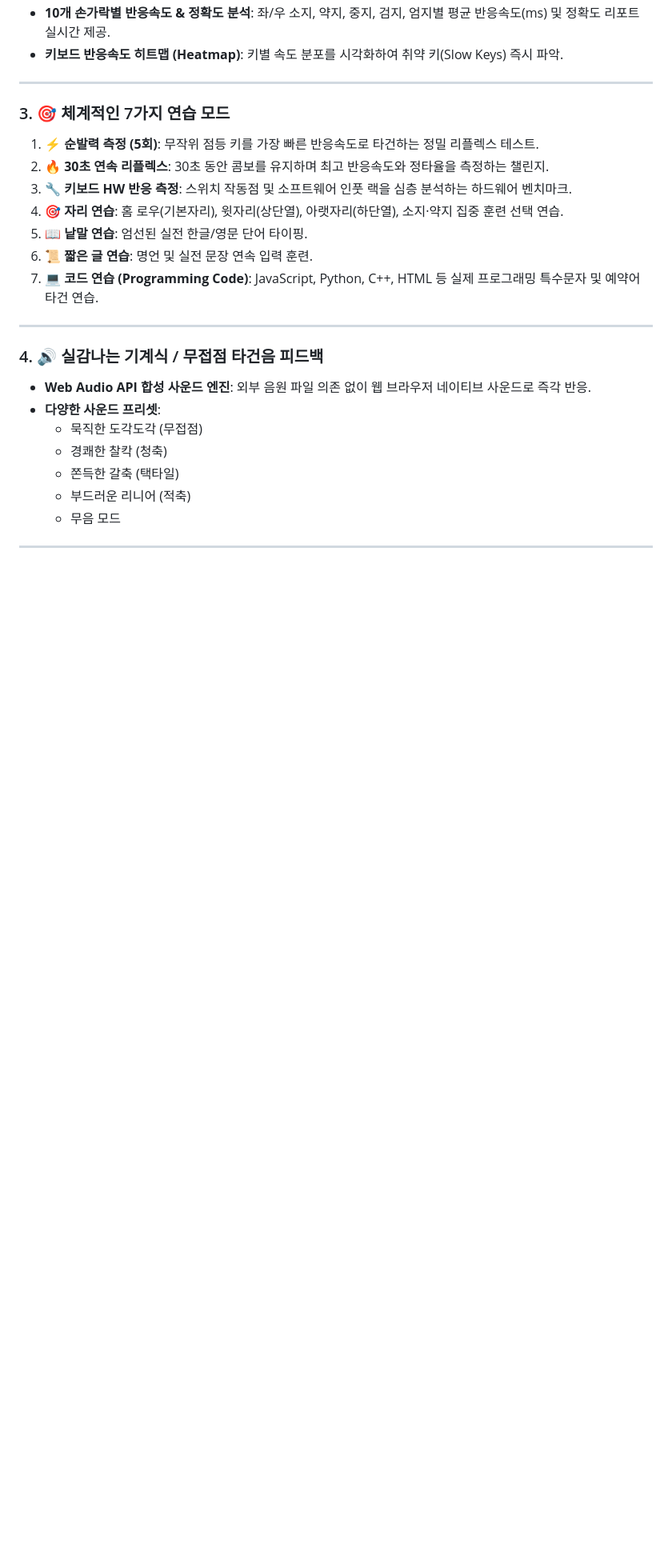
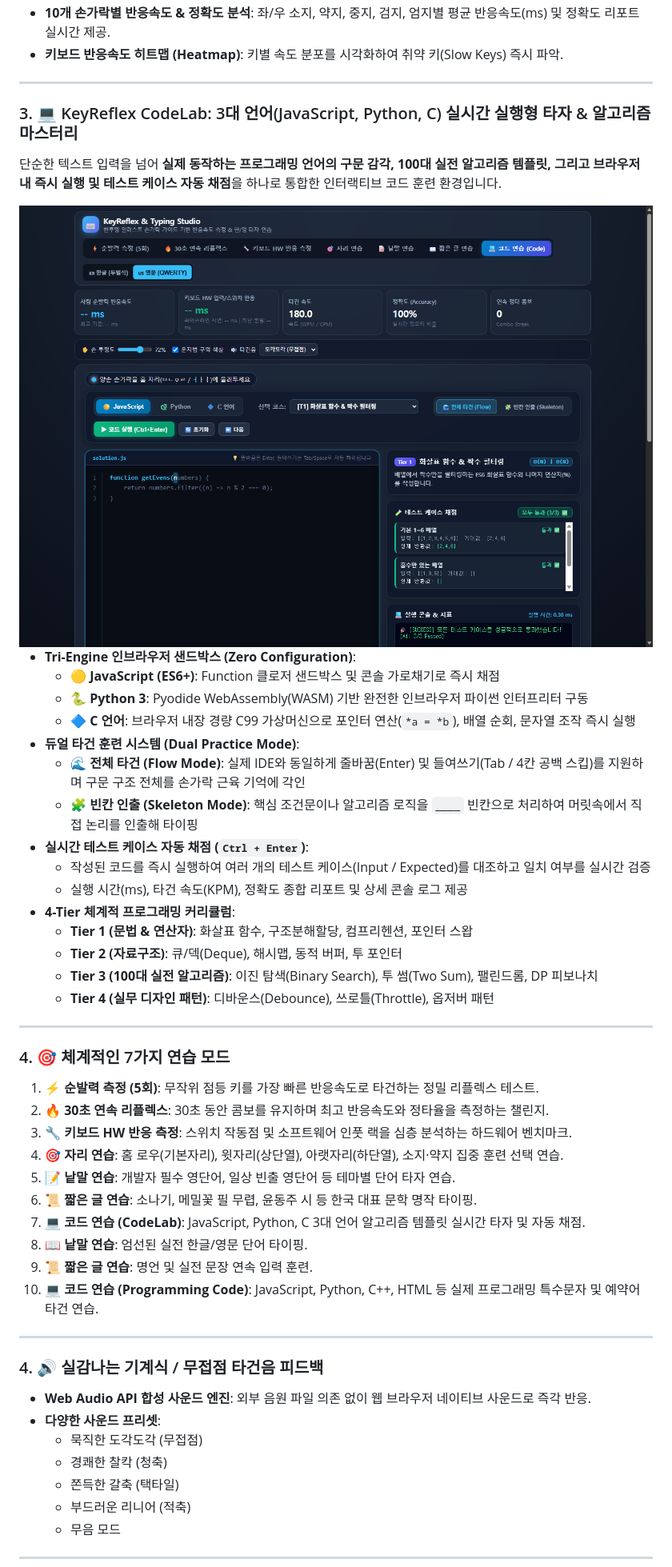
Before and after one commit to ManofKimchi08/keyreflex-studio, a Markdown page: README.md, the part around one of its changes. Shown at 80% size. Rendered like a GitHub page; pictures changed too: docs/images/codelab_main.png (added); blank space fills up the shorter version.

Commit message:
docs: Update README and screenshots for CodeLab v1.1.0 release

```diff
--- a/README.md
+++ b/README.md
@@ -38,11 +38,39 @@
 
 ---
 
-### 3. 🎯 체계적인 7가지 연습 모드
+### 3. 💻 KeyReflex CodeLab: 3대 언어(JavaScript, Python, C) 실시간 실행형 타자 & 알고리즘 마스터리
+단순한 텍스트 입력을 넘어 **실제 동작하는 프로그래밍 언어의 구문 감각, 100대 실전 알고리즘 템플릿, 그리고 브라우저 내 즉시 실행 및 테스트 케이스 자동 채점**을 하나로 통합한 인터랙티브 코드 훈련 환경입니다.
+
+<div align="center">
+<img src="docs/images/codelab_main.png" alt="KeyReflex CodeLab 실행 화면" width="950" />
+</div>
+
+- **Tri-Engine 인브라우저 샌드박스 (Zero Configuration)**:
+  - **🟡 JavaScript (ES6+)**: Function 클로저 샌드박스 및 콘솔 가로채기로 즉시 채점
+  - **🐍 Python 3**: Pyodide WebAssembly(WASM) 기반 완전한 인브라우저 파이썬 인터프리터 구동
+  - **🔷 C 언어**: 브라우저 내장 경량 C99 가상머신으로 포인터 연산(`*a = *b`), 배열 순회, 문자열 조작 즉시 실행
+- **듀얼 타건 훈련 시스템 (Dual Practice Mode)**:
+  - **🌊 전체 타건 (Flow Mode)**: 실제 IDE와 동일하게 줄바꿈(Enter) 및 들여쓰기(Tab / 4칸 공백 스킵)를 지원하며 구문 구조 전체를 손가락 근육 기억에 각인
+  - **🧩 빈칸 인출 (Skeleton Mode)**: 핵심 조건문이나 알고리즘 로직을 `____` 빈칸으로 처리하여 머릿속에서 직접 논리를 인출해 타이핑
+- **실시간 테스트 케이스 자동 채점 (`Ctrl + Enter`)**:
+  - 작성된 코드를 즉시 실행하여 여러 개의 테스트 케이스(Input / Expected)를 대조하고 일치 여부를 실시간 검증
+  - 실행 시간(ms), 타건 속도(KPM), 정확도 종합 리포트 및 상세 콘솔 로그 제공
+- **4-Tier 체계적 프로그래밍 커리큘럼**:
+  - **Tier 1 (문법 & 연산자)**: 화살표 함수, 구조분해할당, 컴프리헨션, 포인터 스왑
+  - **Tier 2 (자료구조)**: 큐/덱(Deque), 해시맵, 동적 버퍼, 투 포인터
+  - **Tier 3 (100대 실전 알고리즘)**: 이진 탐색(Binary Search), 투 썸(Two Sum), 팰린드롬, DP 피보나치
+  - **Tier 4 (실무 디자인 패턴)**: 디바운스(Debounce), 쓰로틀(Throttle), 옵저버 패턴
+
+---
+
+### 4. 🎯 체계적인 7가지 연습 모드
 1. **⚡ 순발력 측정 (5회)**: 무작위 점등 키를 가장 빠른 반응속도로 타건하는 정밀 리플렉스 테스트.
 2. **🔥 30초 연속 리플렉스**: 30초 동안 콤보를 유지하며 최고 반응속도와 정타율을 측정하는 챌린지.
 3. **🔧 키보드 HW 반응 측정**: 스위치 작동점 및 소프트웨어 인풋 랙을 심층 분석하는 하드웨어 벤치마크.
 4. **🎯 자리 연습**: 홈 로우(기본자리), 윗자리(상단열), 아랫자리(하단열), 소지·약지 집중 훈련 선택 연습.
+5. **📝 낱말 연습**: 개발자 필수 영단어, 일상 빈출 영단어 등 테마별 단어 타자 연습.
+6. **📜 짧은 글 연습**: 소나기, 메밀꽃 필 무렵, 윤동주 시 등 한국 대표 문학 명작 타이핑.
+7. **💻 코드 연습 (CodeLab)**: JavaScript, Python, C 3대 언어 알고리즘 템플릿 실시간 타자 및 자동 채점.
 5. **📖 낱말 연습**: 엄선된 실전 한글/영문 단어 타이핑.
 6. **📜 짧은 글 연습**: 명언 및 실전 문장 연속 입력 훈련.
 7. **💻 코드 연습 (Programming Code)**: JavaScript, Python, C++, HTML 등 실제 프로그래밍 특수문자 및 예약어 타건 연습.
```
Also changed, not shown: other parts of README.md (+12 -4 lines), docs/images/codelab_c.png (added), docs/images/codelab_python.png (added).
